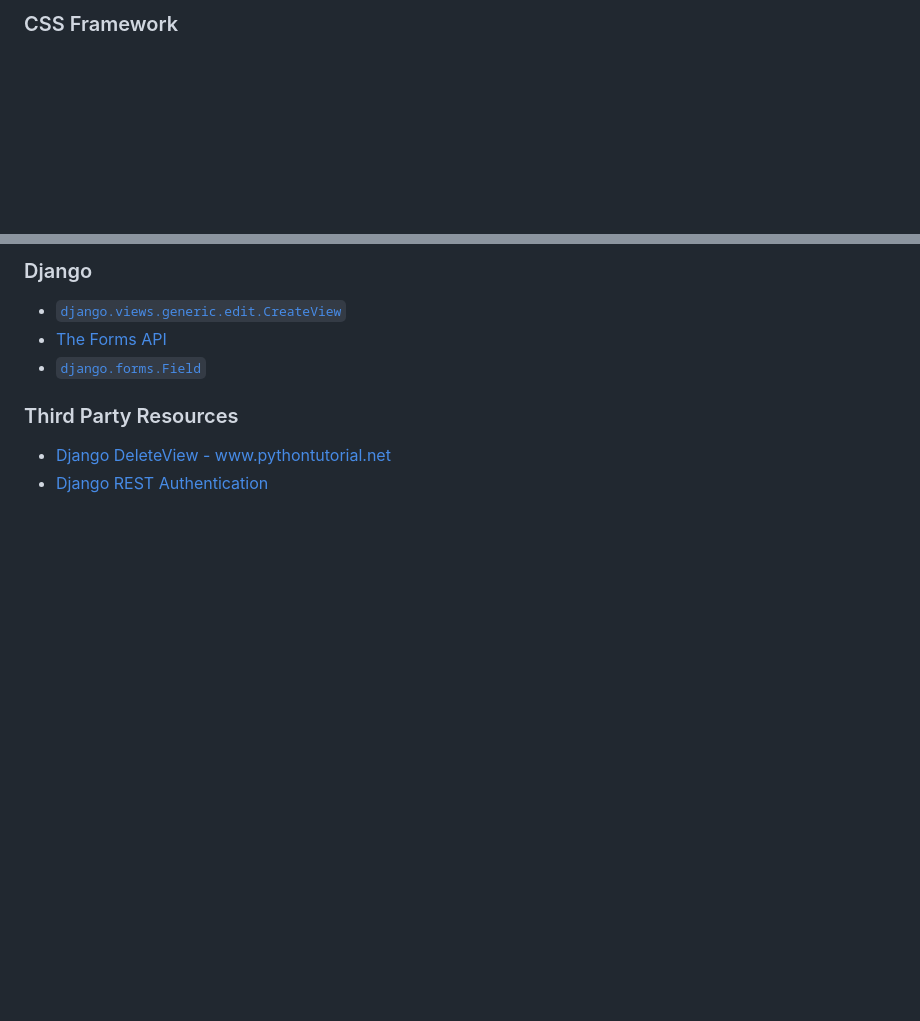
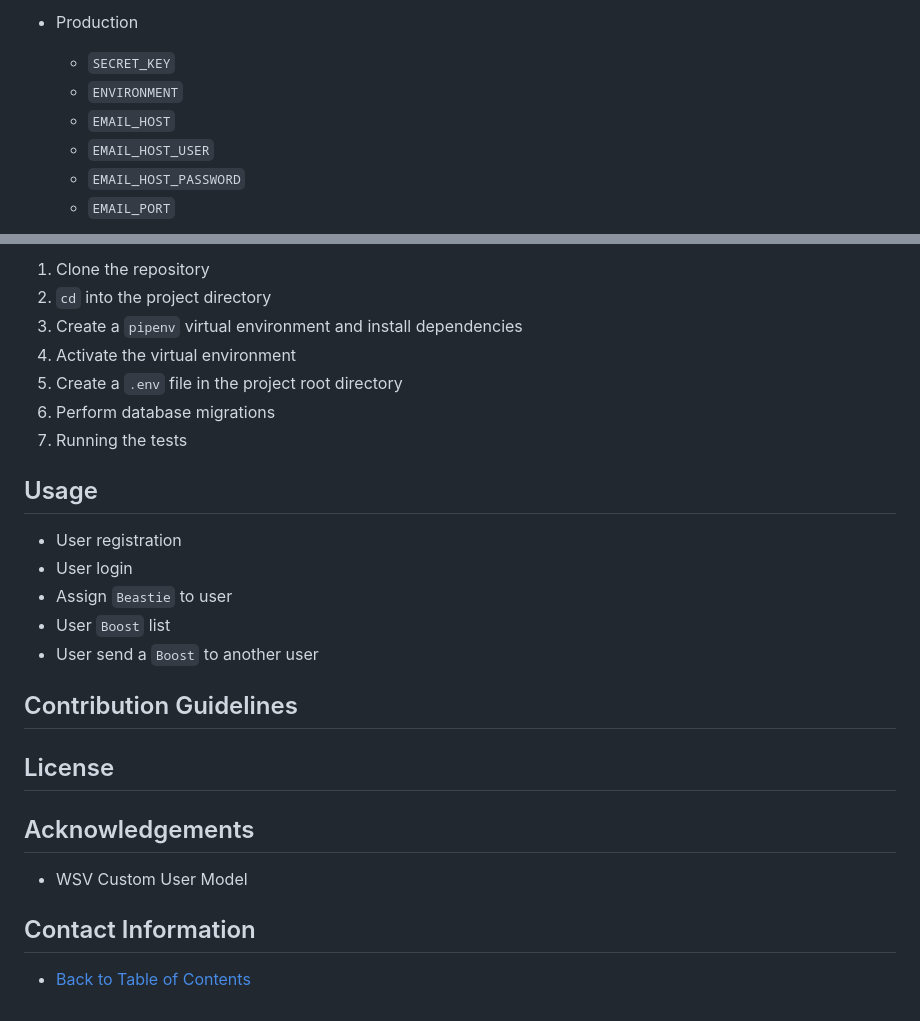
Before and after one commit to brucestull/boosts, a Markdown page: README.md, 2 parts joined by grey strips. Rendered like a GitHub page; blank space fills up the shorter version.

```diff
--- a/README.md
+++ b/README.md
@@ -67,3 +69,9 @@
 
-### CSS Framework
+- Production
+    - `SECRET_KEY`
+    - `ENVIRONMENT`
+    - `EMAIL_HOST`
+    - `EMAIL_HOST_USER`
+    - `EMAIL_HOST_PASSWORD`
+    - `EMAIL_PORT`
 
@@ -78,11 +79,28 @@
 
-### Django
+1. Clone the repository
+1. `cd` into the project directory
+1. Create a `pipenv` virtual environment and install dependencies
+1. Activate the virtual environment
+1. Create a `.env` file in the project root directory
+1. Perform database migrations
+1. Running the tests
 
-* [`django.views.generic.edit.CreateView`](https://docs.djangoproject.com/en/4.1/ref/class-based-views/generic-editing/#django.views.generic.edit.CreateView)
-* [The Forms API](https://docs.djangoproject.com/en/4.1/ref/forms/api/)
-* [`django.forms.Field`](https://docs.djangoproject.com/en/4.1/ref/forms/fields/#django.forms.Field)
+## Usage
 
-### Third Party Resources
+- User registration
+- User login
+- Assign `Beastie` to user
+- User `Boost` list
+- User send a `Boost` to another user
 
-* [Django DeleteView - www.pythontutorial.net](https://www.pythontutorial.net/django-tutorial/django-deleteview/)
-* [Django REST Authentication](https://www.django-rest-framework.org/api-guide/authentication/)
+## Contribution Guidelines
+
+## License
+
+## Acknowledgements
+
+- WSV Custom User Model
+
+## Contact Information
+
+- [Back to Table of Contents](#table-of-contents)
```
Also changed, not shown: other parts of README.md (+49 -54 lines).
